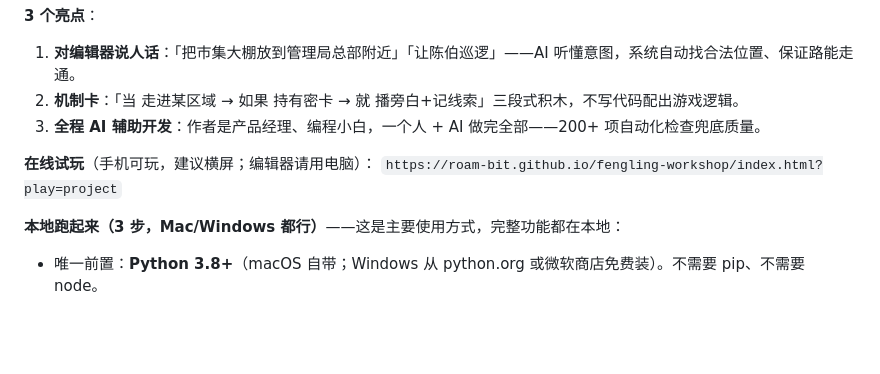
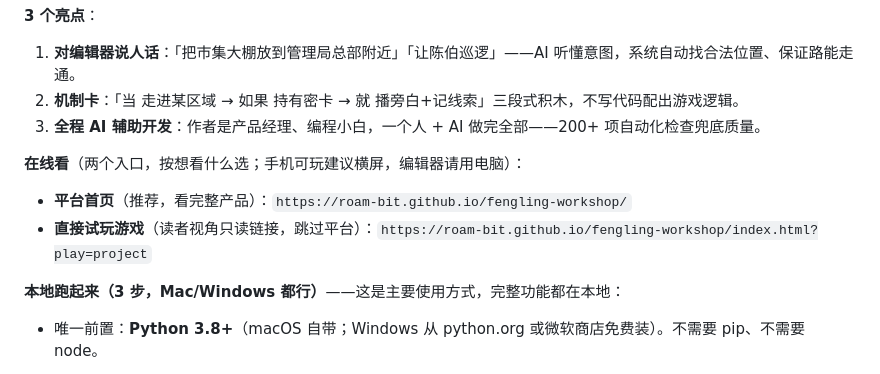
Before and after one commit to roam-bit/fengling-workshop, a Markdown page: docs/作品说明书-课堂版.md, the part around the change. Rendered like a GitHub page; blank space fills up the shorter version.

```diff
--- a/docs/作品说明书-课堂版.md
+++ b/docs/作品说明书-课堂版.md
@@ -15,8 +15,9 @@
 2. **机制卡**：「当 走进某区域 → 如果 持有密卡 → 就 播旁白+记线索」三段式积木，不写代码配出游戏逻辑。
 3. **全程 AI 辅助开发**：作者是产品经理、编程小白，一个人 + AI 做完全部——200+ 项自动化检查兜底质量。
 
-**在线试玩**（手机可玩，建议横屏；编辑器请用电脑）：
-`https://roam-bit.github.io/fengling-workshop/index.html?play=project`
+**在线看**（两个入口，按想看什么选；手机可玩建议横屏，编辑器请用电脑）：
+- **平台首页**（推荐，看完整产品）：`https://roam-bit.github.io/fengling-workshop/`
+- **直接试玩游戏**（读者视角只读链接，跳过平台）：`https://roam-bit.github.io/fengling-workshop/index.html?play=project`
 
 **本地跑起来（3 步，Mac/Windows 都行）**——这是主要使用方式，完整功能都在本地：
 - 唯一前置：**Python 3.8+**（macOS 自带；Windows 从 python.org 或微软商店免费装）。不需要 pip、不需要 node。
```
Also changed, not shown: README.md (+5 -1 lines).
